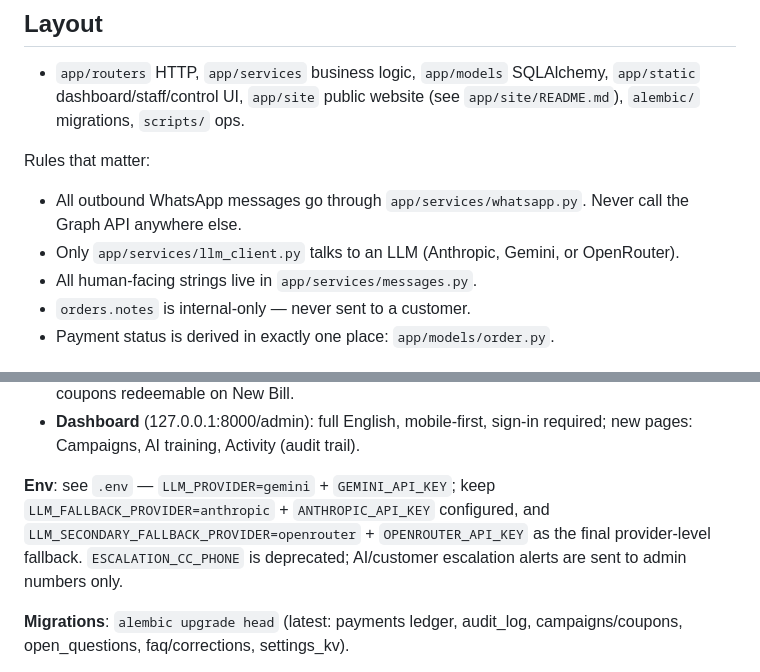
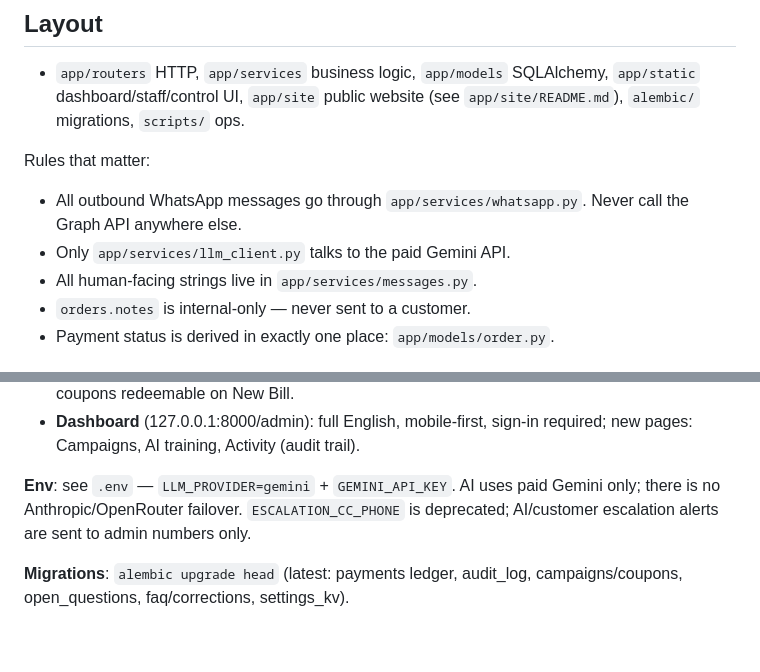
Before and after one commit to Suyash0225/KwikKlinDasboard, a Markdown page: README.md, 2 parts joined by grey strips. Drawn GitHub-style; blank space fills up the shorter version.

Commit message:
docs: document paid Gemini only architecture

```diff
--- a/README.md
+++ b/README.md
@@ -151,7 +151,7 @@ Rules that matter:
 
 - All outbound WhatsApp messages go through `app/services/whatsapp.py`. Never
   call the Graph API anywhere else.
-- Only `app/services/llm_client.py` talks to an LLM (Anthropic, Gemini, or OpenRouter).
+- Only `app/services/llm_client.py` talks to the paid Gemini API.
 - All human-facing strings live in `app/services/messages.py`.
 - `orders.notes` is internal-only — never sent to a customer.
 - Payment status is derived in exactly one place: `app/models/order.py`.
@@ -176,7 +176,7 @@ Rules that matter:
 - **Dashboard** (127.0.0.1:8000/admin): full English, mobile-first, sign-in
   required; new pages: Campaigns, AI training, Activity (audit trail).
 
-**Env**: see `.env` — `LLM_PROVIDER=gemini` + `GEMINI_API_KEY`; keep `LLM_FALLBACK_PROVIDER=anthropic` + `ANTHROPIC_API_KEY` configured, and `LLM_SECONDARY_FALLBACK_PROVIDER=openrouter` + `OPENROUTER_API_KEY` as the final provider-level fallback.
+**Env**: see `.env` — `LLM_PROVIDER=gemini` + `GEMINI_API_KEY`. AI uses paid Gemini only; there is no Anthropic/OpenRouter failover.
 `ESCALATION_CC_PHONE` is deprecated; AI/customer escalation alerts are sent to admin numbers only.
 
 **Migrations**: `alembic upgrade head` (latest: payments ledger, audit_log,
```
